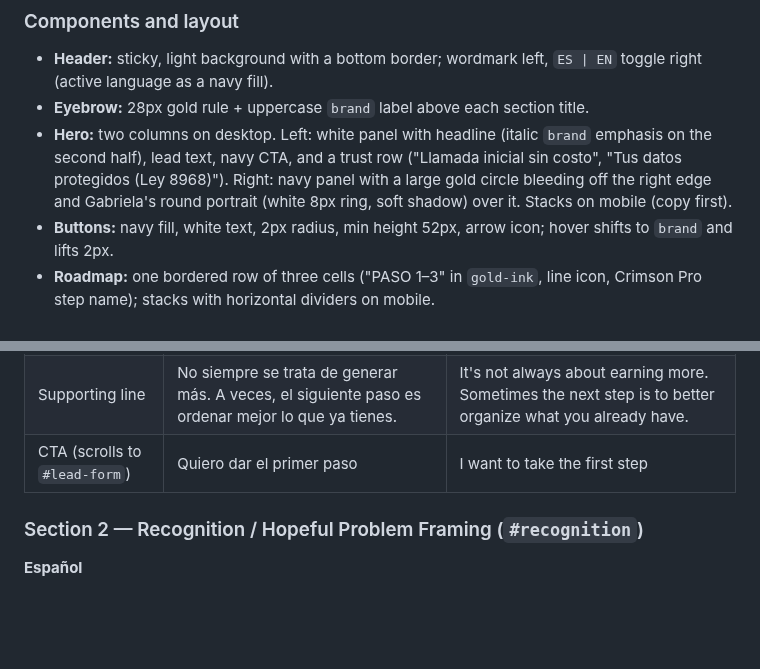
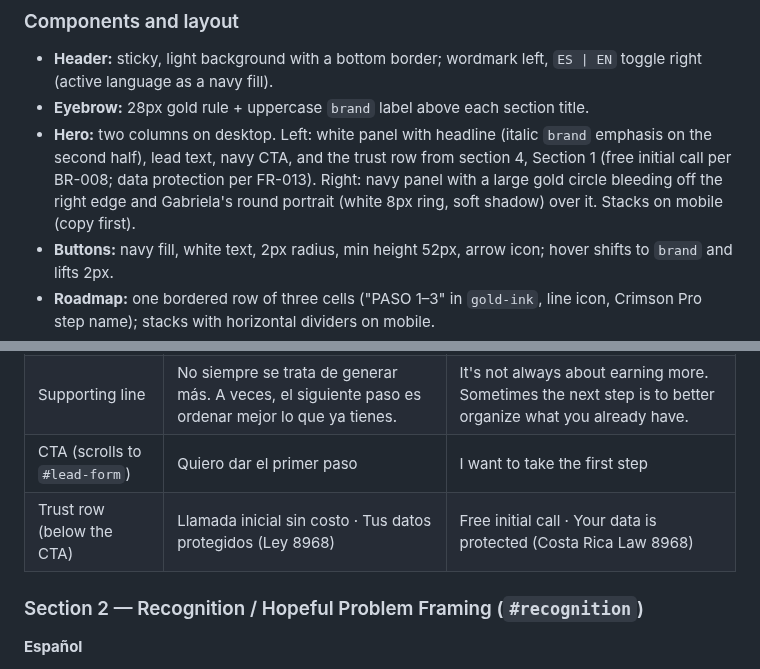
Before and after one commit to Raulc87/gaby-main-page, a Markdown page: docs/ux/UX_UI_DIRECTION.md, 2 parts joined by grey strips. Drawn GitHub-style; blank space fills up the shorter version.

Commit message:
GK-DOCS: record free initial call (BR-008) and hero trust row copy
Co-Authored-By: Claude Opus 5.5 <noreply@anthropic.com>
Claude-Session: https://claude.ai/code/session_01AgwMvvPepgrLbwGJBETbN9

```diff
--- a/docs/ux/UX_UI_DIRECTION.md
+++ b/docs/ux/UX_UI_DIRECTION.md
@@ -55,7 +55,7 @@ Brand colors sampled from Gaby's existing slide deck. Implement as Tailwind them
 
 - **Header:** sticky, light background with a bottom border; wordmark left, `ES | EN` toggle right (active language as a navy fill).
 - **Eyebrow:** 28px gold rule + uppercase `brand` label above each section title.
-- **Hero:** two columns on desktop. Left: white panel with headline (italic `brand` emphasis on the second half), lead text, navy CTA, and a trust row ("Llamada inicial sin costo", "Tus datos protegidos (Ley 8968)"). Right: navy panel with a large gold circle bleeding off the right edge and Gabriela's round portrait (white 8px ring, soft shadow) over it. Stacks on mobile (copy first).
+- **Hero:** two columns on desktop. Left: white panel with headline (italic `brand` emphasis on the second half), lead text, navy CTA, and the trust row from section 4, Section 1 (free initial call per BR-008; data protection per FR-013). Right: navy panel with a large gold circle bleeding off the right edge and Gabriela's round portrait (white 8px ring, soft shadow) over it. Stacks on mobile (copy first).
 - **Buttons:** navy fill, white text, 2px radius, min height 52px, arrow icon; hover shifts to `brand` and lifts 2px.
 - **Roadmap:** one bordered row of three cells ("PASO 1–3" in `gold-ink`, line icon, Crimson Pro step name); stacks with horizontal dividers on mobile.
 - **Guide:** round portrait (white ring + thin gold outline) beside the text; pending-validation chips for bio, credentials, and approach.
@@ -88,6 +88,7 @@ Brand colors sampled from Gaby's existing slide deck. Implement as Tailwind them
 | Headline | Ganas bien, pero tu dinero no te está dando tranquilidad. | You earn well, but your money isn't giving you peace of mind. |
 | Supporting line | No siempre se trata de generar más. A veces, el siguiente paso es ordenar mejor lo que ya tienes. | It's not always about earning more. Sometimes the next step is to better organize what you already have. |
 | CTA (scrolls to `#lead-form`) | Quiero dar el primer paso | I want to take the first step |
+| Trust row (below the CTA) | Llamada inicial sin costo · Tus datos protegidos (Ley 8968) | Free initial call · Your data is protected (Costa Rica Law 8968) |
 
 ### Section 2 — Recognition / Hopeful Problem Framing (`#recognition`)
 
```
Also changed, not shown: docs/specs/PROJECT_SPEC.md (+1 -0 lines).
